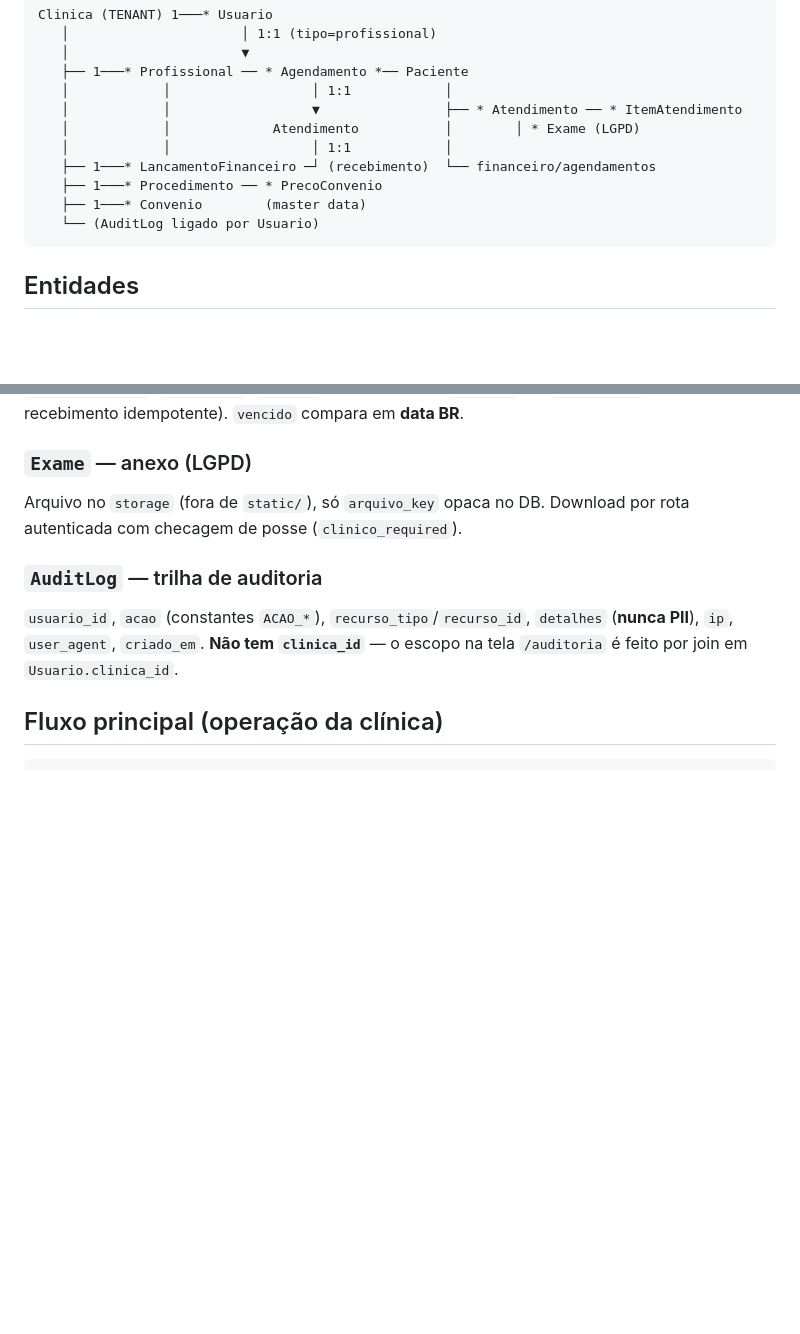
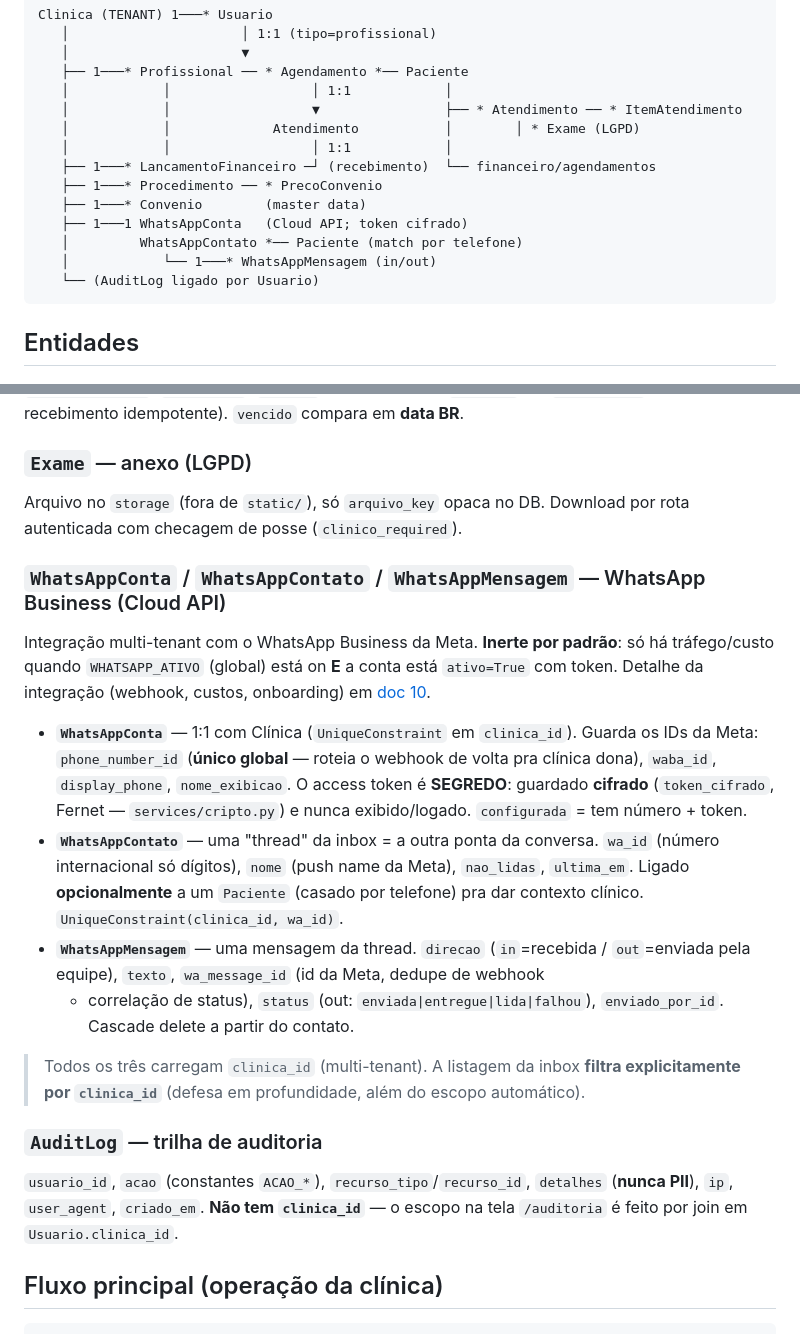
Before and after one commit to mateusrfabro/nous-clinical, a Markdown page: docs/03-modelo-de-dominio.md, 2 parts joined by grey strips. GitHub-like rendering; blank space fills up the shorter version.

Commit message:
docs: descreve modelos WhatsApp em 03-modelo-de-dominio.md
Fecha a defasagem apontada pela auditoria: WhatsAppConta/Contato/Mensagem
(antes ausentes na doc de domínio). Atualiza o diagrama textual.

Co-Authored-By: Claude Opus 4.8 (1M context) <noreply@anthropic.com>

````diff
--- a/docs/03-modelo-de-dominio.md
+++ b/docs/03-modelo-de-dominio.md
@@ -17,6 +17,9 @@ Clinica (TENANT) 1───* Usuario
    ├── 1───* LancamentoFinanceiro ─┘ (recebimento)  └── financeiro/agendamentos
    ├── 1───* Procedimento ── * PrecoConvenio
    ├── 1───* Convenio        (master data)
+   ├── 1───1 WhatsAppConta   (Cloud API; token cifrado)
+   │         WhatsAppContato *── Paciente (match por telefone)
+   │            └── 1───* WhatsAppMensagem (in/out)
    └── (AuditLog ligado por Usuario)
 ```
 
@@ -83,6 +86,29 @@ opcional a `paciente` e a `agendamento` (1:1 **unique** → recebimento idempote
 Arquivo no `storage` (fora de `static/`), só `arquivo_key` opaca no DB.
 Download por rota autenticada com checagem de posse (`clinico_required`).
 
+### `WhatsAppConta` / `WhatsAppContato` / `WhatsAppMensagem` — WhatsApp Business (Cloud API)
+Integração multi-tenant com o WhatsApp Business da Meta. **Inerte por padrão**: só
+há tráfego/custo quando `WHATSAPP_ATIVO` (global) está on **E** a conta está
+`ativo=True` com token. Detalhe da integração (webhook, custos, onboarding) em
+[doc 10](10-whatsapp-integracao.md).
+
+- **`WhatsAppConta`** — 1:1 com Clínica (`UniqueConstraint` em `clinica_id`). Guarda
+  os IDs da Meta: `phone_number_id` (**único global** — roteia o webhook de volta pra
+  clínica dona), `waba_id`, `display_phone`, `nome_exibicao`. O access token é
+  **SEGREDO**: guardado **cifrado** (`token_cifrado`, Fernet — `services/cripto.py`)
+  e nunca exibido/logado. `configurada` = tem número + token.
+- **`WhatsAppContato`** — uma "thread" da inbox = a outra ponta da conversa. `wa_id`
+  (número internacional só dígitos), `nome` (push name da Meta), `nao_lidas`,
+  `ultima_em`. Ligado **opcionalmente** a um `Paciente` (casado por telefone) pra dar
+  contexto clínico. `UniqueConstraint(clinica_id, wa_id)`.
+- **`WhatsAppMensagem`** — uma mensagem da thread. `direcao` (`in`=recebida /
+  `out`=enviada pela equipe), `texto`, `wa_message_id` (id da Meta, dedupe de webhook
+  + correlação de status), `status` (out: `enviada|entregue|lida|falhou`),
+  `enviado_por_id`. Cascade delete a partir do contato.
+
+> Todos os três carregam `clinica_id` (multi-tenant). A listagem da inbox **filtra
+> explicitamente por `clinica_id`** (defesa em profundidade, além do escopo automático).
+
 ### `AuditLog` — trilha de auditoria
 `usuario_id`, `acao` (constantes `ACAO_*`), `recurso_tipo`/`recurso_id`,
 `detalhes` (**nunca PII**), `ip`, `user_agent`, `criado_em`. **Não tem
````
